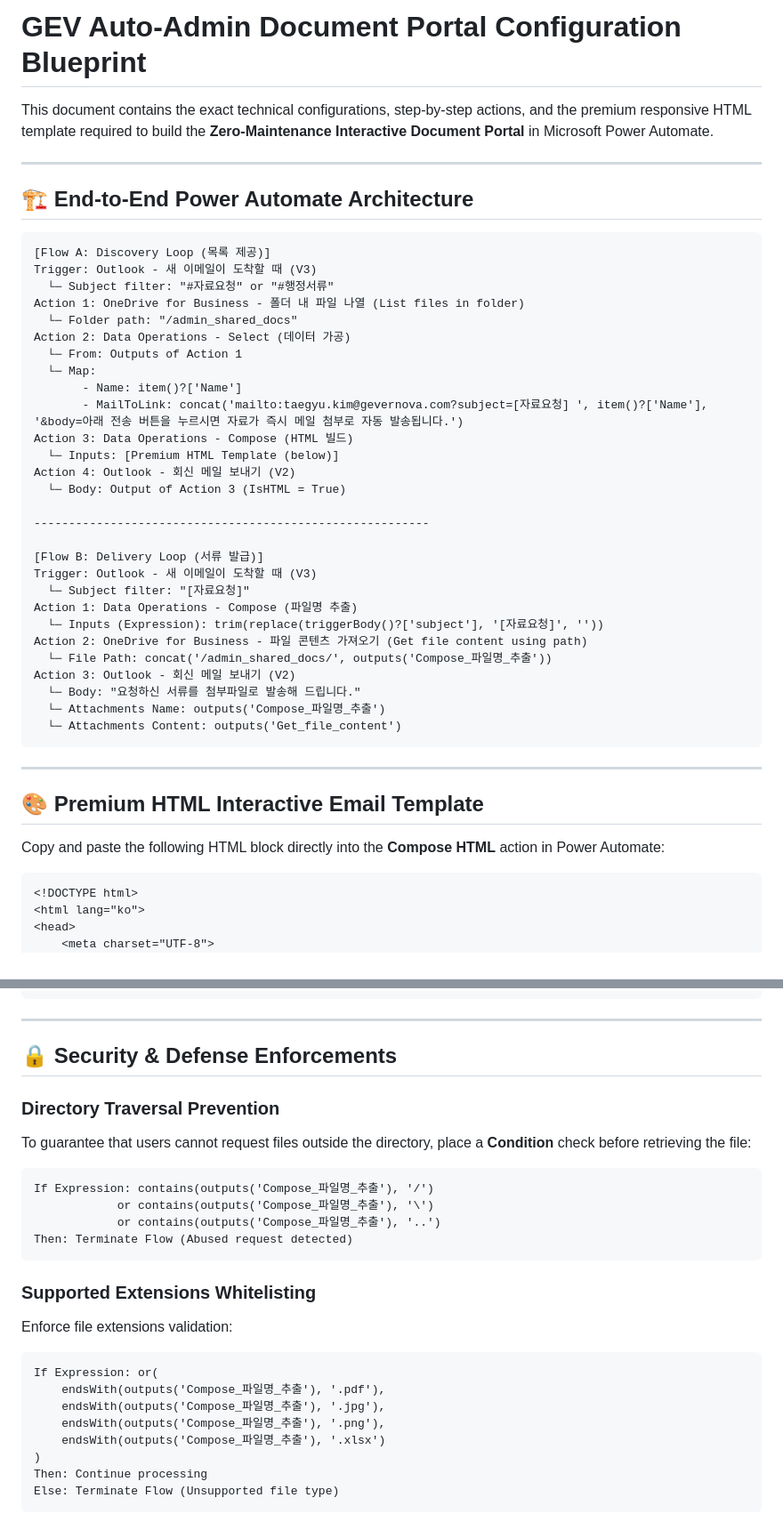
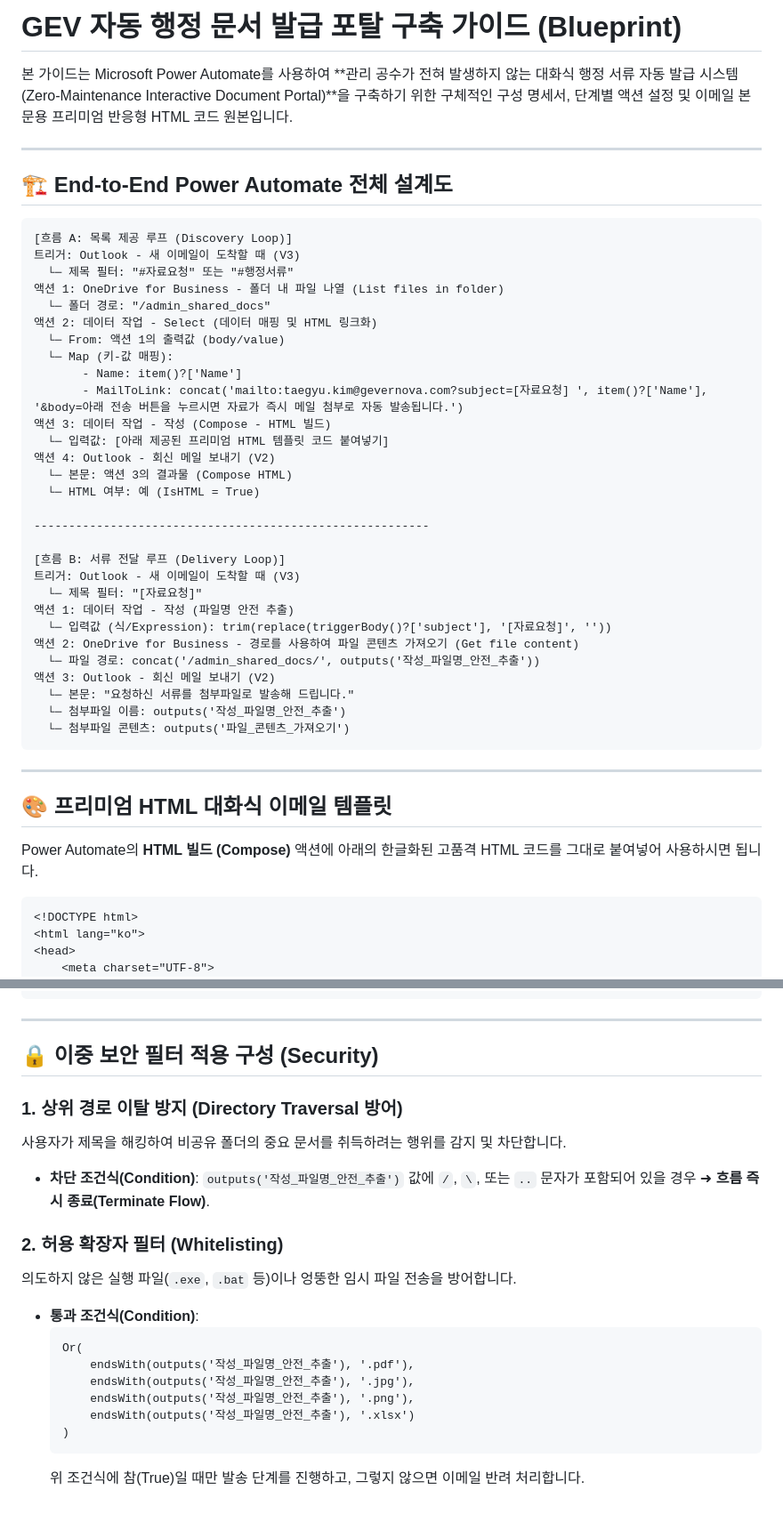
Before and after one commit to EffienctToolmanager/Tool-rental-deploy, a Markdown page: 02_Workspace/Auto_Admin_Workflow_Blueprint.md, 2 parts joined by grey strips. Shown at 89% size. GitHub-like rendering.

Commit message:
docs: localize GEV Auto-Admin blueprint and implementation plan into Korean

````diff
--- a/02_Workspace/Auto_Admin_Workflow_Blueprint.md
+++ b/02_Workspace/Auto_Admin_Workflow_Blueprint.md
@@ -1,47 +1,48 @@
-# GEV Auto-Admin Document Portal Configuration Blueprint
+# GEV 자동 행정 문서 발급 포탈 구축 가이드 (Blueprint)
 
-This document contains the exact technical configurations, step-by-step actions, and the premium responsive HTML template required to build the **Zero-Maintenance Interactive Document Portal** in Microsoft Power Automate.
+본 가이드는 Microsoft Power Automate를 사용하여 **관리 공수가 전혀 발생하지 않는 대화식 행정 서류 자동 발급 시스템(Zero-Maintenance Interactive Document Portal)**을 구축하기 위한 구체적인 구성 명세서, 단계별 액션 설정 및 이메일 본문용 프리미엄 반응형 HTML 코드 원본입니다.
 
 ---
 
-## 🏗️ End-to-End Power Automate Architecture
+## 🏗️ End-to-End Power Automate 전체 설계도
 
 ```
-[Flow A: Discovery Loop (목록 제공)]
-Trigger: Outlook - 새 이메일이 도착할 때 (V3)
-  └─ Subject filter: "#자료요청" or "#행정서류"
-Action 1: OneDrive for Business - 폴더 내 파일 나열 (List files in folder)
-  └─ Folder path: "/admin_shared_docs"
-Action 2: Data Operations - Select (데이터 가공)
-  └─ From: Outputs of Action 1
-  └─ Map:
+[흐름 A: 목록 제공 루프 (Discovery Loop)]
+트리거: Outlook - 새 이메일이 도착할 때 (V3)
+  └─ 제목 필터: "#자료요청" 또는 "#행정서류"
+액션 1: OneDrive for Business - 폴더 내 파일 나열 (List files in folder)
+  └─ 폴더 경로: "/admin_shared_docs"
+액션 2: 데이터 작업 - Select (데이터 매핑 및 HTML 링크화)
+  └─ From: 액션 1의 출력값 (body/value)
+  └─ Map (키-값 매핑):
        - Name: item()?['Name']
        - MailToLink: concat('mailto:taegyu.kim@gevernova.com?subject=[자료요청] ', item()?['Name'], '&body=아래 전송 버튼을 누르시면 자료가 즉시 메일 첨부로 자동 발송됩니다.')
-Action 3: Data Operations - Compose (HTML 빌드)
-  └─ Inputs: [Premium HTML Template (below)]
-Action 4: Outlook - 회신 메일 보내기 (V2)
-  └─ Body: Output of Action 3 (IsHTML = True)
+액션 3: 데이터 작업 - 작성 (Compose - HTML 빌드)
+  └─ 입력값: [아래 제공된 프리미엄 HTML 템플릿 코드 붙여넣기]
+액션 4: Outlook - 회신 메일 보내기 (V2)
+  └─ 본문: 액션 3의 결과물 (Compose HTML)
+  └─ HTML 여부: 예 (IsHTML = True)
 
 ---------------------------------------------------------
 
-[Flow B: Delivery Loop (서류 발급)]
-Trigger: Outlook - 새 이메일이 도착할 때 (V3)
-  └─ Subject filter: "[자료요청]"
-Action 1: Data Operations - Compose (파일명 추출)
-  └─ Inputs (Expression): trim(replace(triggerBody()?['subject'], '[자료요청]', ''))
-Action 2: OneDrive for Business - 파일 콘텐츠 가져오기 (Get file content using path)
-  └─ File Path: concat('/admin_shared_docs/', outputs('Compose_파일명_추출'))
-Action 3: Outlook - 회신 메일 보내기 (V2)
-  └─ Body: "요청하신 서류를 첨부파일로 발송해 드립니다."
-  └─ Attachments Name: outputs('Compose_파일명_추출')
-  └─ Attachments Content: outputs('Get_file_content')
+[흐름 B: 서류 전달 루프 (Delivery Loop)]
+트리거: Outlook - 새 이메일이 도착할 때 (V3)
+  └─ 제목 필터: "[자료요청]"
+액션 1: 데이터 작업 - 작성 (파일명 안전 추출)
+  └─ 입력값 (식/Expression): trim(replace(triggerBody()?['subject'], '[자료요청]', ''))
+액션 2: OneDrive for Business - 경로를 사용하여 파일 콘텐츠 가져오기 (Get file content)
+  └─ 파일 경로: concat('/admin_shared_docs/', outputs('작성_파일명_안전_추출'))
+액션 3: Outlook - 회신 메일 보내기 (V2)
+  └─ 본문: "요청하신 서류를 첨부파일로 발송해 드립니다."
+  └─ 첨부파일 이름: outputs('작성_파일명_안전_추출')
+  └─ 첨부파일 콘텐츠: outputs('파일_콘텐츠_가져오기')
 ```
 
 ---
 
-## 🎨 Premium HTML Interactive Email Template
+## 🎨 프리미엄 HTML 대화식 이메일 템플릿
 
-Copy and paste the following HTML block directly into the **Compose HTML** action in Power Automate:
+Power Automate의 **HTML 빌드 (Compose)** 액션에 아래의 한글화된 고품격 HTML 코드를 그대로 붙여넣어 사용하시면 됩니다.
 
 ```html
 <!DOCTYPE html>
@@ -204,26 +205,22 @@ Copy and paste the following HTML block directly into the **Compose HTML** actio
 
 ---
 
-## 🔒 Security & Defense Enforcements
+## 🔒 이중 보안 필터 적용 구성 (Security)
 
-### Directory Traversal Prevention
-To guarantee that users cannot request files outside the directory, place a **Condition** check before retrieving the file:
-```text
-If Expression: contains(outputs('Compose_파일명_추출'), '/')
-            or contains(outputs('Compose_파일명_추출'), '\')
-            or contains(outputs('Compose_파일명_추출'), '..')
-Then: Terminate Flow (Abused request detected)
-```
+### 1. 상위 경로 이탈 방지 (Directory Traversal 방어)
+사용자가 제목을 해킹하여 비공유 폴더의 중요 문서를 취득하려는 행위를 감지 및 차단합니다.
+* **차단 조건식(Condition)**:
+  `outputs('작성_파일명_안전_추출')` 값에 `/`, `\`, 또는 `..` 문자가 포함되어 있을 경우 ➜ **흐름 즉시 종료(Terminate Flow)**.
 
-### Supported Extensions Whitelisting
-Enforce file extensions validation:
-```text
-If Expression: or(
-    endsWith(outputs('Compose_파일명_추출'), '.pdf'),
-    endsWith(outputs('Compose_파일명_추출'), '.jpg'),
-    endsWith(outputs('Compose_파일명_추출'), '.png'),
-    endsWith(outputs('Compose_파일명_추출'), '.xlsx')
-)
-Then: Continue processing
-Else: Terminate Flow (Unsupported file type)
-```
+### 2. 허용 확장자 필터 (Whitelisting)
+의도하지 않은 실행 파일(`.exe`, `.bat` 등)이나 엉뚱한 임시 파일 전송을 방어합니다.
+* **통과 조건식(Condition)**:
+  ```text
+  Or(
+      endsWith(outputs('작성_파일명_안전_추출'), '.pdf'),
+      endsWith(outputs('작성_파일명_안전_추출'), '.jpg'),
+      endsWith(outputs('작성_파일명_안전_추출'), '.png'),
+      endsWith(outputs('작성_파일명_안전_추출'), '.xlsx')
+  )
+  ```
+  위 조건식에 참(True)일 때만 발송 단계를 진행하고, 그렇지 않으면 이메일 반려 처리합니다.
````
